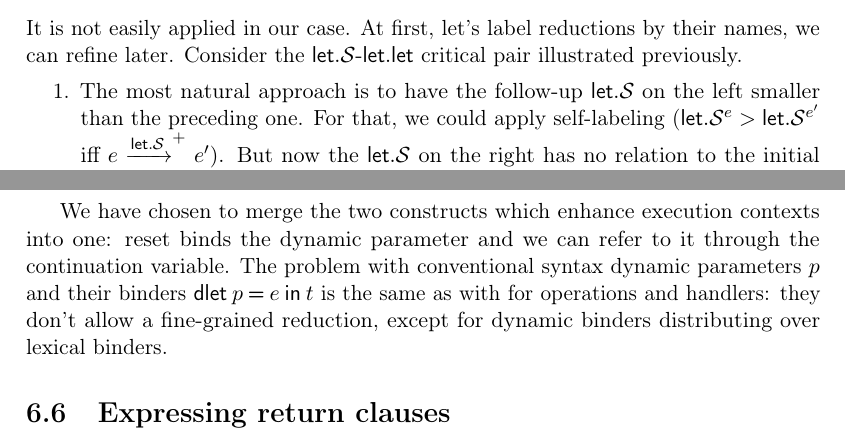
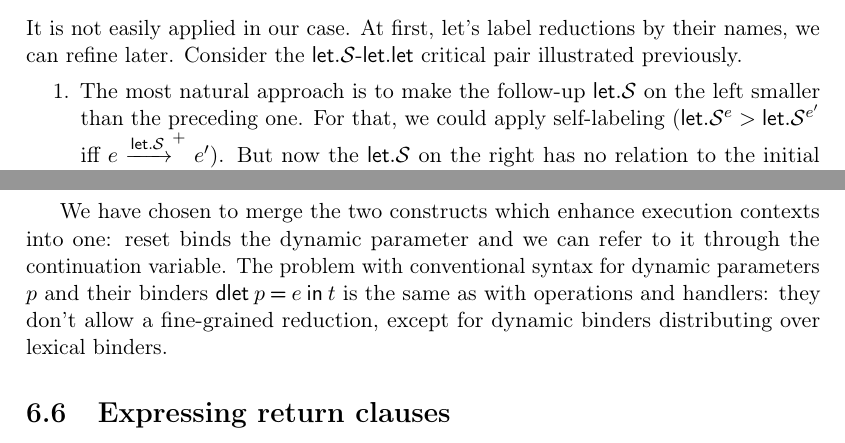
Before and after one commit to wikku/fc, a LaTeX document (tex/fc.tex): two parts of pages 24 and 32 of 42, joined at a grey line, cut so that both start at the same text. Compiled offline with pdfLaTeX.

Commit message:
Improve writing

```diff
--- a/tex/fc.tex
+++ b/tex/fc.tex
@@ -1077,7 +1077,7 @@ Consider the $\KwLet{}.\S$-$\KwLet{}.\KwLet{}$ critical pair illustrated previou
 \begin{enumerate}
 	\item
 		The most natural approach
-		is to have the follow-up $\KwLet{}.\S$ on the left smaller than the preceding one.
+		is to make the follow-up $\KwLet{}.\S$ on the left smaller than the preceding one.
 		For that, we could apply self-labeling
 		($\KwLet{}.\S^e > \KwLet{}.\S^{e'}$ iff $e \xrightarrow{\KwLet{}.\S}^+ e'$).
 		But now the $\KwLet{}.\S$ on the right has no relation to the initial one on the left.
@@ -1409,8 +1409,8 @@ $$\Op v ≡ \Let{h'}{h}{\shiftz\,k.\,h'\:v\:k} \quad\quad \Handle e \With x\,k.\
 
 We have chosen to merge the two constructs which enhance execution contexts into one:
 reset binds the dynamic parameter and we can refer to it through the continuation variable.
-The problem with conventional syntax dynamic parameters $p$ and their binders $\Dlet{p}{e}{t}$ is
-the same as with for operations and handlers:
+The problem with conventional syntax for dynamic parameters $p$ and their binders $\Dlet{p}{e}{t}$ is
+the same as with operations and handlers:
 they don't allow a fine-grained reduction,
 except for dynamic binders distributing over lexical binders.
 
```
